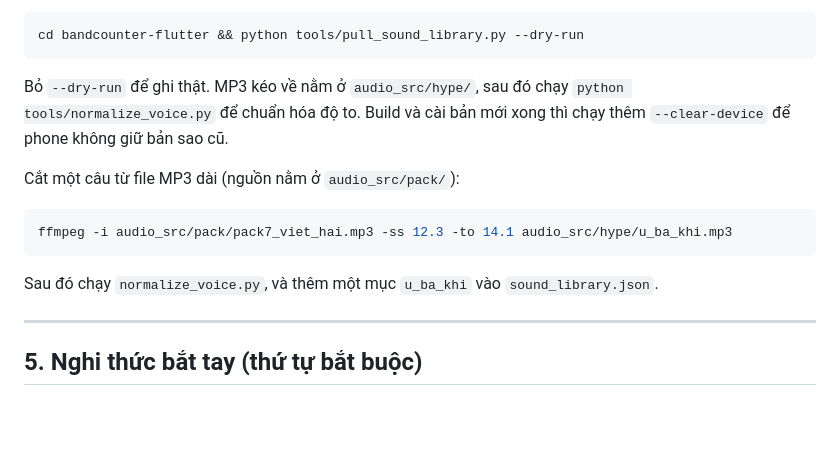
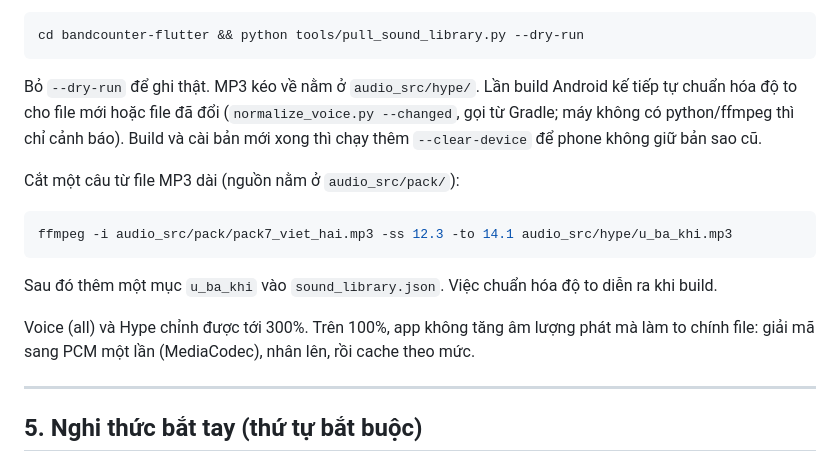
Before and after one commit to jinergenkai/badminton-system, a Markdown page: watch/README.md, the part around the change. GitHub-like rendering; blank space fills up the shorter version.

Commit message:
README: levelling runs in the build; boost past 100%
Co-Authored-By: Claude Opus 5.5 <noreply@anthropic.com>

````diff
--- a/watch/README.md
+++ b/watch/README.md
@@ -163,9 +163,11 @@ Muốn chỉnh sửa trên phone thành mặc định trong code:
 cd bandcounter-flutter && python tools/pull_sound_library.py --dry-run
 ```
 
-Bỏ `--dry-run` để ghi thật. MP3 kéo về nằm ở `audio_src/hype/`, sau đó chạy
-`python tools/normalize_voice.py` để chuẩn hóa độ to. Build và cài bản mới xong thì
-chạy thêm `--clear-device` để phone không giữ bản sao cũ.
+Bỏ `--dry-run` để ghi thật. MP3 kéo về nằm ở `audio_src/hype/`. Lần build Android
+kế tiếp tự chuẩn hóa độ to cho file mới hoặc file đã đổi
+(`normalize_voice.py --changed`, gọi từ Gradle; máy không có python/ffmpeg thì chỉ cảnh
+báo). Build và cài bản mới xong thì chạy thêm `--clear-device` để phone không giữ bản
+sao cũ.
 
 Cắt một câu từ file MP3 dài (nguồn nằm ở `audio_src/pack/`):
 
@@ -173,7 +175,11 @@ Cắt một câu từ file MP3 dài (nguồn nằm ở `audio_src/pack/`):
 ffmpeg -i audio_src/pack/pack7_viet_hai.mp3 -ss 12.3 -to 14.1 audio_src/hype/u_ba_khi.mp3
 ```
 
-Sau đó chạy `normalize_voice.py`, và thêm một mục `u_ba_khi` vào `sound_library.json`.
+Sau đó thêm một mục `u_ba_khi` vào `sound_library.json`. Việc chuẩn hóa độ to diễn ra
+khi build.
+
+Voice (all) và Hype chỉnh được tới 300%. Trên 100%, app không tăng âm lượng phát mà làm
+to chính file: giải mã sang PCM một lần (MediaCodec), nhân lên, rồi cache theo mức.
 
 ---
 
````
